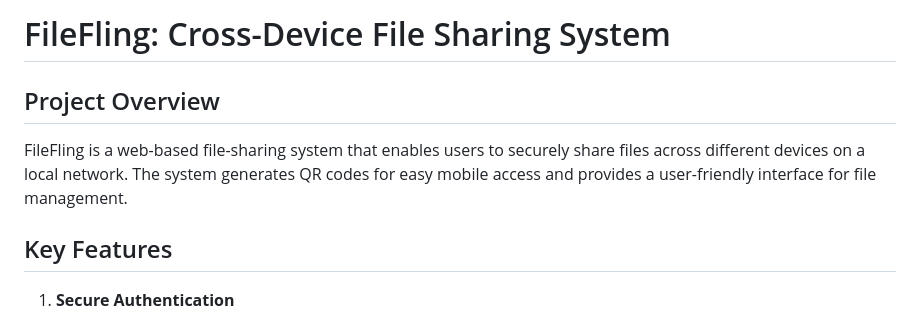
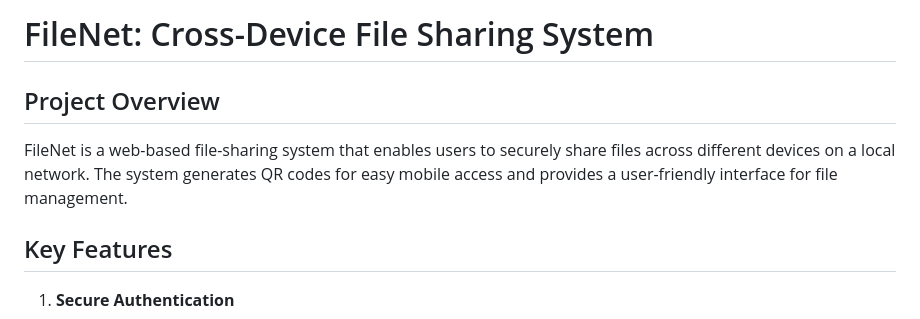
Before and after one commit to srirepo-05/WiFi-Share, a Markdown page: README.md, the part around the change. GitHub-like rendering.

```diff
--- a/README.md
+++ b/README.md
@@ -1,6 +1,6 @@
-# FileFling: Cross-Device File Sharing System
+# FileNet: Cross-Device File Sharing System
 ## Project Overview
-FileFling is a web-based file-sharing system that enables users to securely share files across different devices on a local network. The system generates QR codes for easy mobile access and provides a user-friendly interface for file management.
+FileNet is a web-based file-sharing system that enables users to securely share files across different devices on a local network. The system generates QR codes for easy mobile access and provides a user-friendly interface for file management.
 
 ## Key Features
 1. **Secure Authentication**
```
